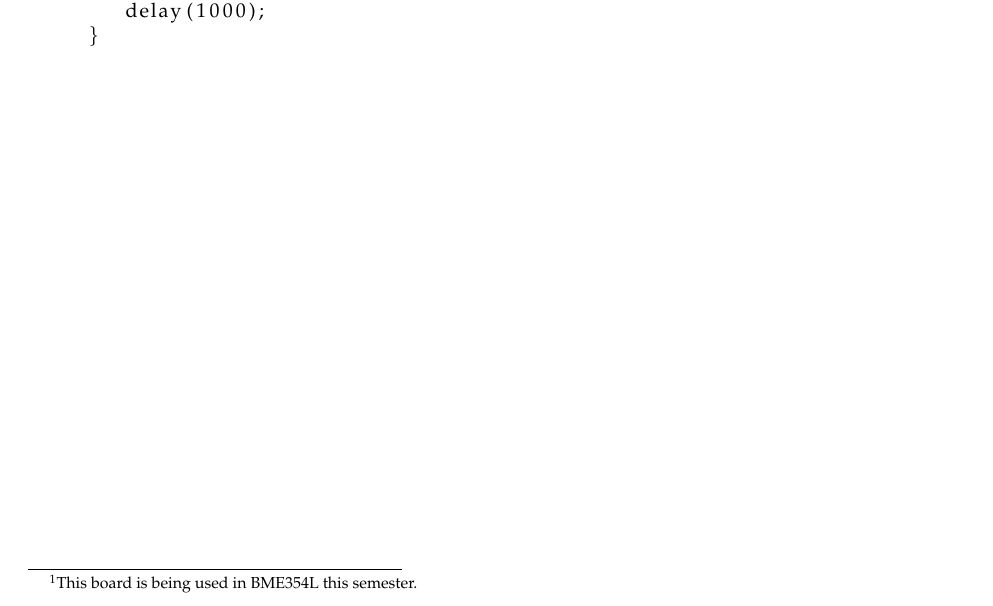
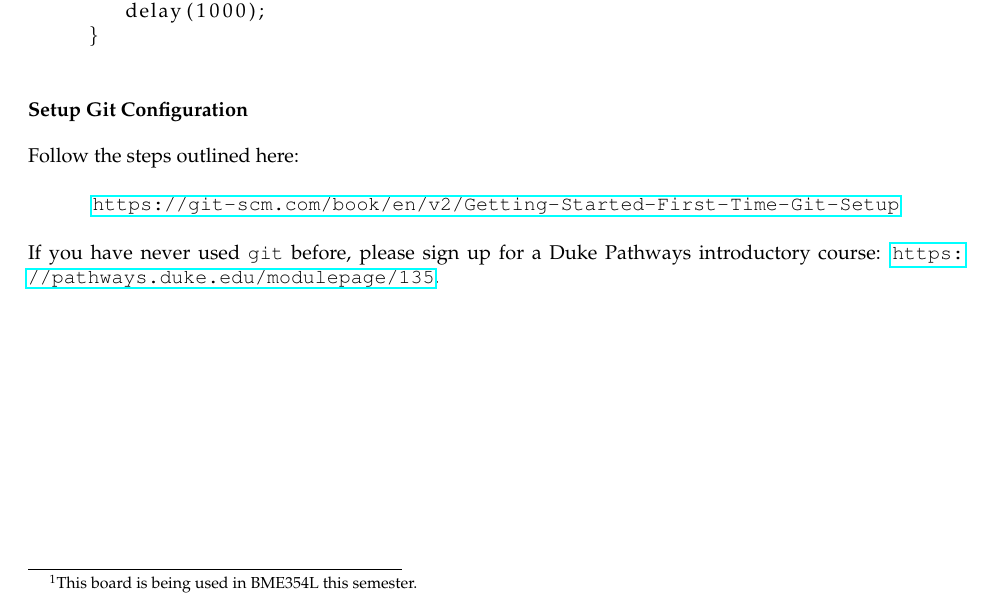
Before and after one commit to mlp6/MedTech-Prototyping-Skills, a LaTeX document (labs/Prototyping-S23-01-Lab.tex): part of page 2 of 2, cut so that both start at the same text. Compiled offline with pdfLaTeX.

Commit message:
add Duke Pathways git course

```diff
--- a/labs/Prototyping-S23-01-Lab.tex
+++ b/labs/Prototyping-S23-01-Lab.tex
@@ -97,4 +97,13 @@ you can see the \texttt{Hello World!} messages coming through the serial monitor
      }
 \end{lstlisting}
 
+\subsubsection{Setup Git Configuration}
+Follow the steps outlined here:
+\begin{center}
+    \url{https://git-scm.com/book/en/v2/Getting-Started-First-Time-Git-Setup}
+\end{center}
+
+If you have never used \texttt{git} before, please sign up for a Duke Pathways
+introductory course: \url{https://pathways.duke.edu/modulepage/135}.
+
 \end{document}
```
